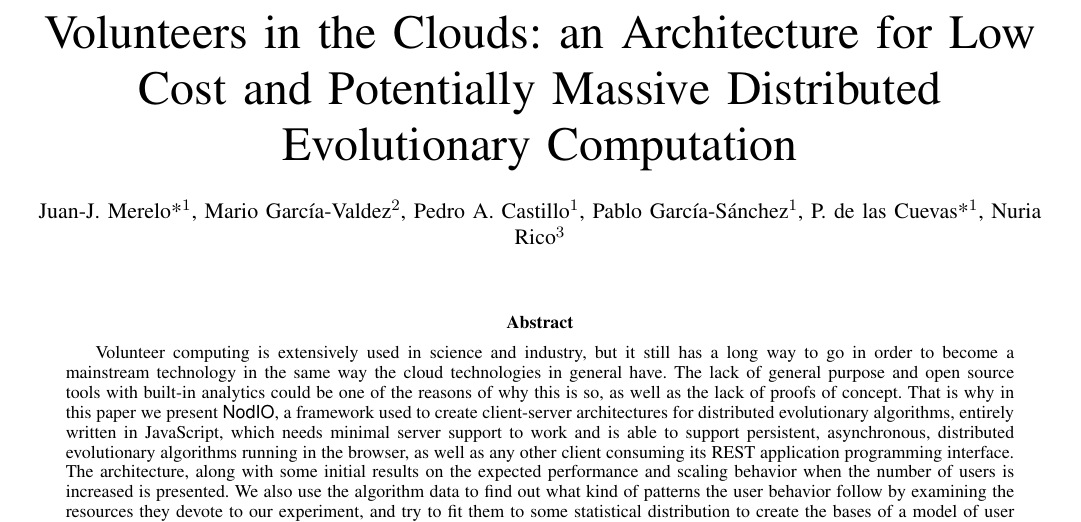
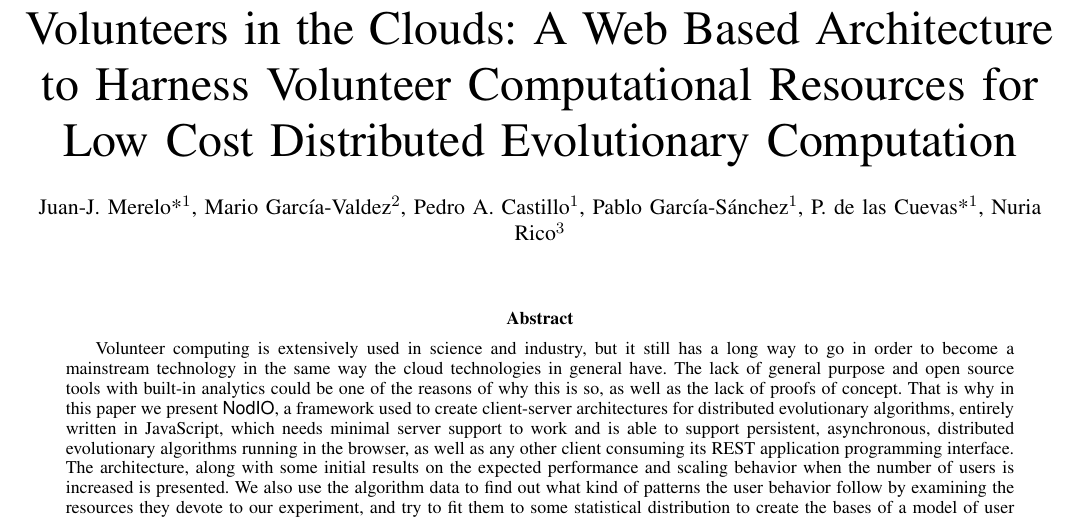
Before and after one commit to JJ/modeling-volunteer-computing, a LaTeX paper (special-issue-ci/volunteer-clouds-ieee-ci-si.tex): part of page 1 of 19, cut so that both start at the same text. Compiled offline with pdfLaTeX.

Commit message:
Changes title

```diff
--- a/special-issue-ci/volunteer-clouds-ieee-ci-si.tex
+++ b/special-issue-ci/volunteer-clouds-ieee-ci-si.tex
@@ -27,8 +27,8 @@
 
 \begin{document}
 
-\title{Volunteers in the Clouds: an Architecture for Low Cost and
-  Potentially Massive Distributed Evolutionary Computation}
+\title{Volunteers in the Clouds: A Web Based Architecture to Harness Volunteer Computational Resources
+for Low Cost Distributed Evolutionary Computation }
 % The word massive in the title is giving us problems.
 % Why not change it to something about sharing resources?.
 % Also lets not forget about volunteers, they can be a resource too
```
Also changed, not shown: special-issue-ci/Response to reviewers.tex (+4 -1 lines).
